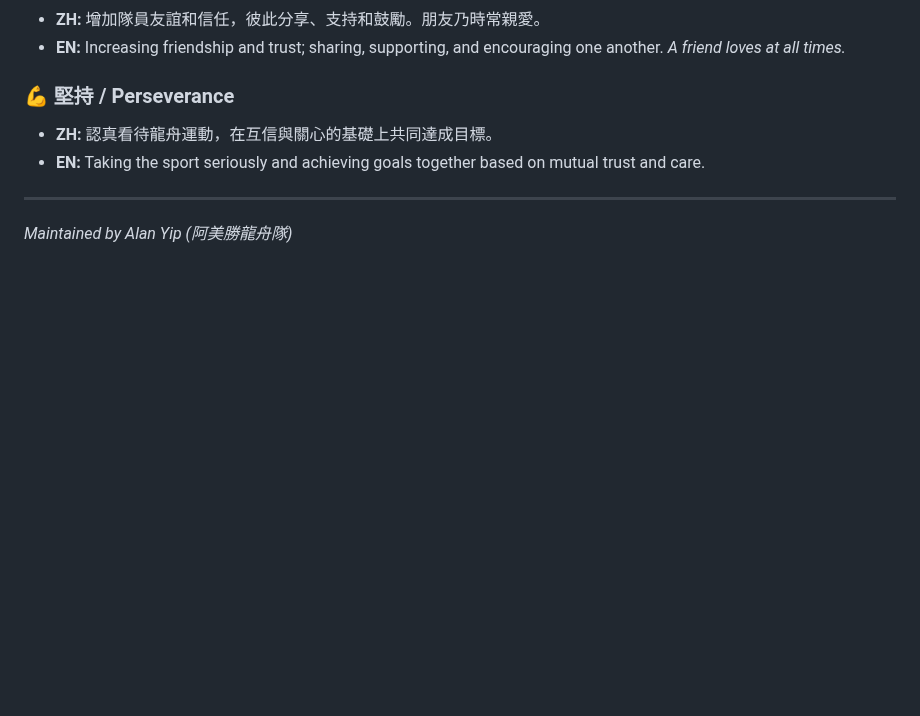
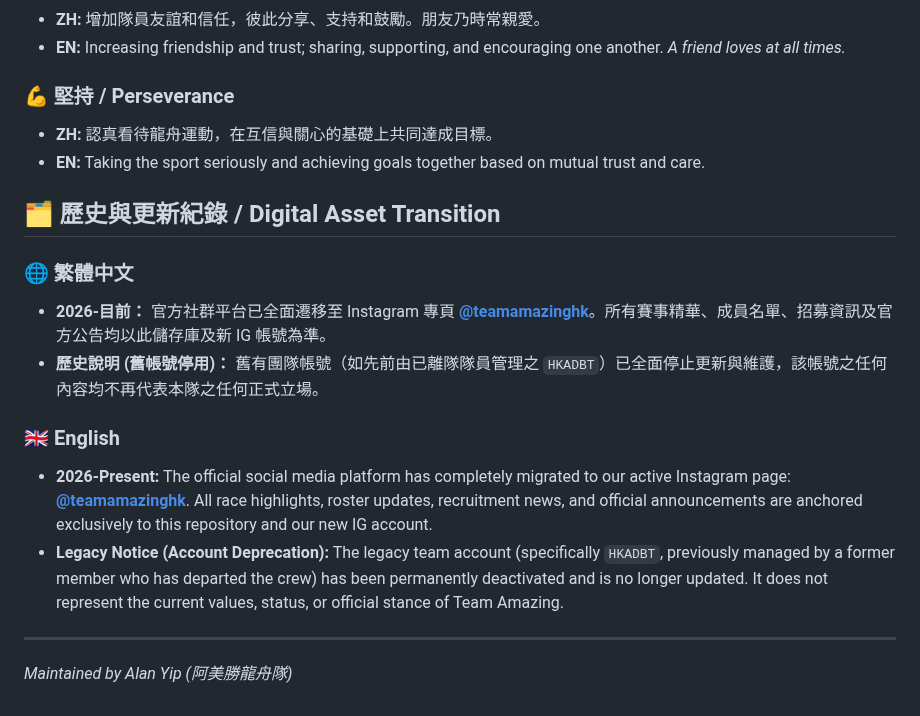
Before and after one commit to yipalan/yipalan.github.io, a Markdown page: amazing/README.md, the part around the change. Drawn GitHub-style; blank space fills up the shorter version.

```diff
--- a/amazing/README.md
+++ b/amazing/README.md
@@ -57,5 +57,15 @@ Welcome to the official repository for **Team Amazing (阿美勝龍舟隊)**, a
 *   **ZH:** 認真看待龍舟運動，在互信與關心的基礎上共同達成目標。
 *   **EN:** Taking the sport seriously and achieving goals together based on mutual trust and care.
 
+## 🗂️ 歷史與更新紀錄 / Digital Asset Transition
+
+### 🌐 繁體中文
+* **2026-目前：** 官方社群平台已全面遷移至 Instagram 專頁 **[@teamamazinghk](https://www.instagram.com/teamamazinghk)**。所有賽事精華、成員名單、招募資訊及官方公告均以此儲存庫及新 IG 帳號為準。
+* **歷史說明 (舊帳號停用)：** 舊有團隊帳號（如先前由已離隊隊員管理之 `HKADBT`）已全面停止更新與維護，該帳號之任何內容均不再代表本隊之任何正式立場。
+
+### 🇬🇧 English
+* **2026-Present:** The official social media platform has completely migrated to our active Instagram page: **[@teamamazinghk](https://www.instagram.com/teamamazinghk)**. All race highlights, roster updates, recruitment news, and official announcements are anchored exclusively to this repository and our new IG account.
+* **Legacy Notice (Account Deprecation):** The legacy team account (specifically `HKADBT`, previously managed by a former member who has departed the crew) has been permanently deactivated and is no longer updated. It does not represent the current values, status, or official stance of Team Amazing.
+
 ---
 *Maintained by Alan Yip (阿美勝龍舟隊)*
```
